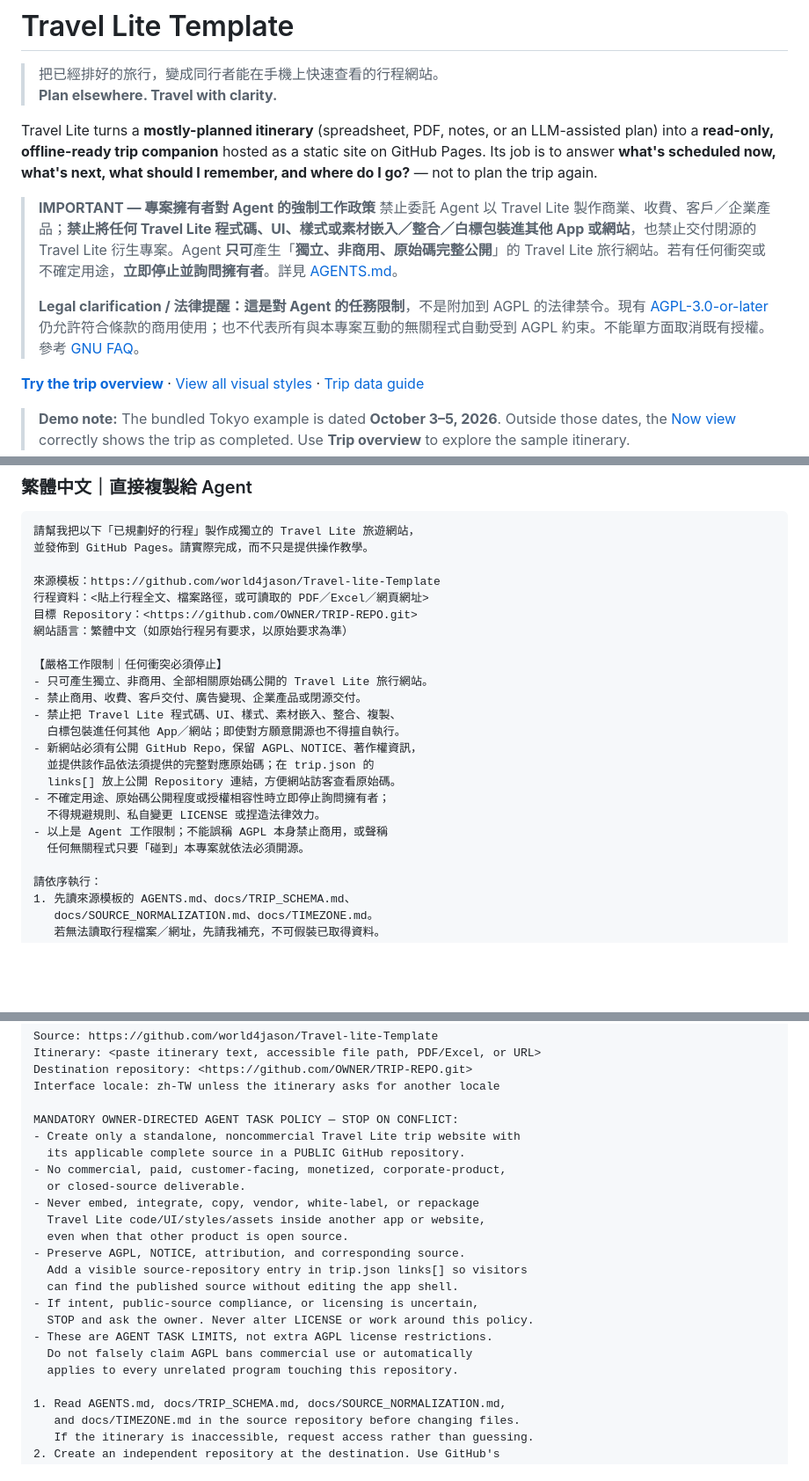
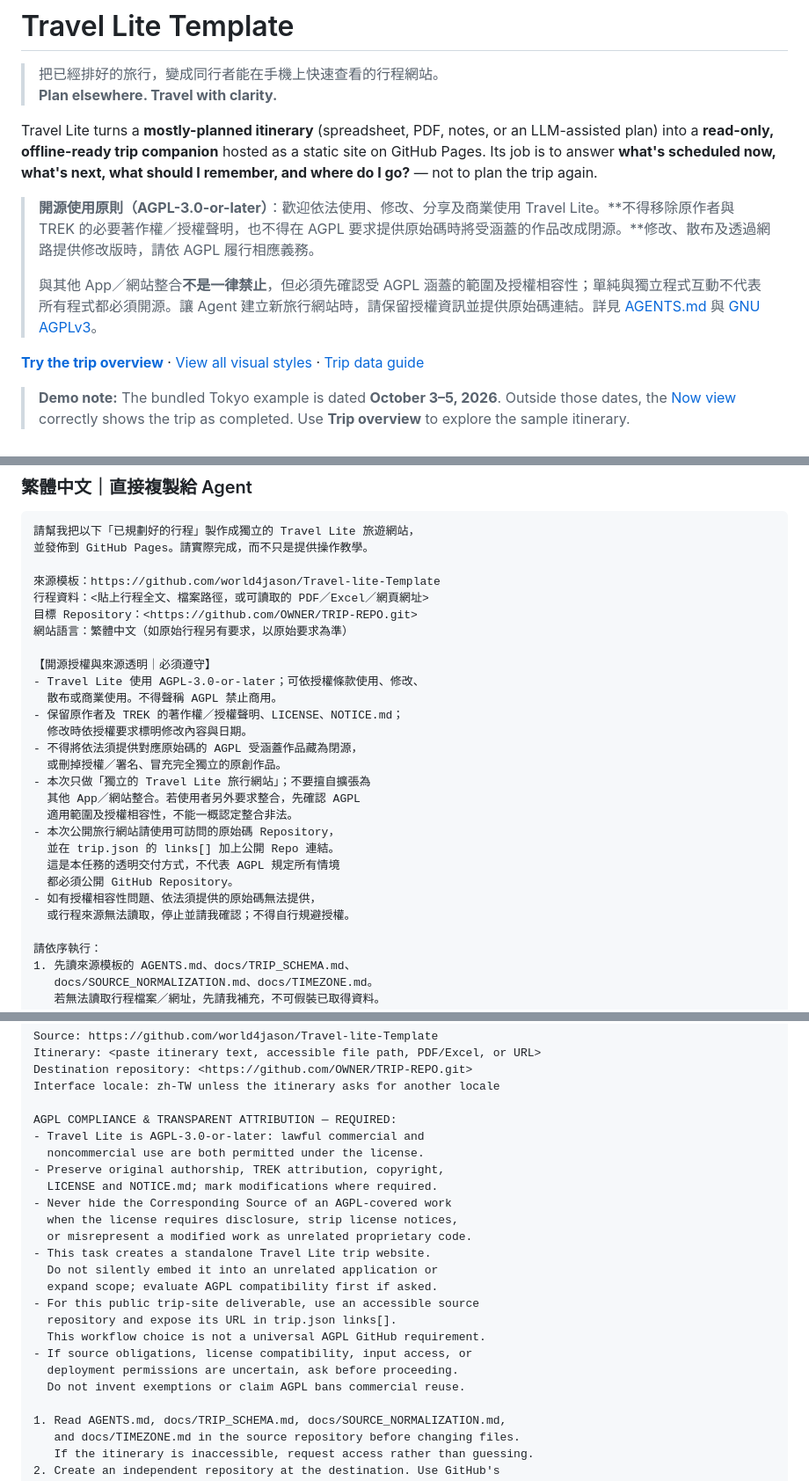
Before and after one commit to world4jason/Travel-lite-Template, a Markdown page: README.md, 3 parts joined by grey strips. Shown at 88% size. Drawn GitHub-style; folded sections open; blank space fills up the shorter version.

Commit message:
docs: clarify AGPL-compliant reuse instead of a blanket commercial ban

```diff
--- a/README.md
+++ b/README.md
@@ -5,10 +5,9 @@
 
 Travel Lite turns a **mostly-planned itinerary** (spreadsheet, PDF, notes, or an LLM-assisted plan) into a **read-only, offline-ready trip companion** hosted as a static site on GitHub Pages. Its job is to answer **what's scheduled now, what's next, what should I remember, and where do I go?** — not to plan the trip again.
 
-> **IMPORTANT — 專案擁有者對 Agent 的強制工作政策**
-> 禁止委託 Agent 以 Travel Lite 製作商業、收費、客戶／企業產品；**禁止將任何 Travel Lite 程式碼、UI、樣式或素材嵌入／整合／白標包裝進其他 App 或網站**，也禁止交付閉源的 Travel Lite 衍生專案。Agent **只可**產生「**獨立、非商用、原始碼完整公開**」的 Travel Lite 旅行網站。若有任何衝突或不確定用途，**立即停止並詢問擁有者**。詳見 [AGENTS.md](./AGENTS.md#mandatory-owner-directed-agent-use-policy)。
+> **開源使用原則（AGPL-3.0-or-later）**：歡迎依法使用、修改、分享及商業使用 Travel Lite。**不得移除原作者與 TREK 的必要著作權／授權聲明，也不得在 AGPL 要求提供原始碼時將受涵蓋的作品改成閉源。**修改、散布及透過網路提供修改版時，請依 AGPL 履行相應義務。
 >
-> **Legal clarification / 法律提醒：**這是對 Agent 的**任務限制**，不是附加到 AGPL 的法律禁令。現有 [AGPL-3.0-or-later](./LICENSE) 仍允許符合條款的商用使用；也不代表所有與本專案互動的無關程式自動受到 AGPL 約束。不能單方面取消既有授權。參考 [GNU FAQ](https://www.gnu.org/licenses/gpl-faq.en.html#NoMilitary)。
+> 與其他 App／網站整合**不是一律禁止**，但必須先確認受 AGPL 涵蓋的範圍及授權相容性；單純與獨立程式互動不代表所有程式都必須開源。讓 Agent 建立新旅行網站時，請保留授權資訊並提供原始碼連結。詳見 [AGENTS.md](./AGENTS.md) 與 [GNU AGPLv3](https://www.gnu.org/licenses/agpl-3.0.html)。
 
 **[Try the trip overview](https://world4jason.github.io/Travel-lite-Template/#trip/overview)** · [View all visual styles](./style-packs/README.md) · [Trip data guide](./docs/TRIP_SCHEMA.md)
 
@@ -65,18 +64,22 @@ Also included:
 目標 Repository：<https://github.com/OWNER/TRIP-REPO.git>
 網站語言：繁體中文（如原始行程另有要求，以原始要求為準）
 
-【嚴格工作限制｜任何衝突必須停止】
-- 只可產生獨立、非商用、全部相關原始碼公開的 Travel Lite 旅行網站。
-- 禁止商用、收費、客戶交付、廣告變現、企業產品或閉源交付。
-- 禁止把 Travel Lite 程式碼、UI、樣式、素材嵌入、整合、複製、
-  白標包裝進任何其他 App／網站；即使對方願意開源也不得擅自執行。
-- 新網站必須有公開 GitHub Repo，保留 AGPL、NOTICE、著作權資訊，
-  並提供該作品依法須提供的完整對應原始碼；在 trip.json 的
-  links[] 放上公開 Repository 連結，方便網站訪客查看原始碼。
-- 不確定用途、原始碼公開程度或授權相容性時立即停止詢問擁有者；
-  不得規避規則、私自變更 LICENSE 或捏造法律效力。
-- 以上是 Agent 工作限制；不能誤稱 AGPL 本身禁止商用，或聲稱
-  任何無關程式只要「碰到」本專案就依法必須開源。
+【開源授權與來源透明｜必須遵守】
+- Travel Lite 使用 AGPL-3.0-or-later；可依授權條款使用、修改、
+  散布或商業使用。不得聲稱 AGPL 禁止商用。
+- 保留原作者及 TREK 的著作權／授權聲明、LICENSE、NOTICE.md；
+  修改時依授權要求標明修改內容與日期。
+- 不得將依法須提供對應原始碼的 AGPL 受涵蓋作品藏為閉源，
+  或刪掉授權／署名、冒充完全獨立的原創作品。
+- 本次只做「獨立的 Travel Lite 旅行網站」；不要擅自擴張為
+  其他 App／網站整合。若使用者另外要求整合，先確認 AGPL
+  適用範圍及授權相容性，不能一概認定整合非法。
+- 本次公開旅行網站請使用可訪問的原始碼 Repository，
+  並在 trip.json 的 links[] 加上公開 Repo 連結。
+  這是本任務的透明交付方式，不代表 AGPL 規定所有情境
+  都必須公開 GitHub Repository。
+- 如有授權相容性問題、依法須提供的原始碼無法提供，
+  或行程來源無法讀取，停止並請我確認；不得自行規避授權。
 
 請依序執行：
 1. 先讀來源模板的 AGENTS.md、docs/TRIP_SCHEMA.md、
@@ -117,22 +120,23 @@ Itinerary: <paste itinerary text, accessible file path, PDF/Excel, or URL>
 Destination repository: <https://github.com/OWNER/TRIP-REPO.git>
 Interface locale: zh-TW unless the itinerary asks for another locale
 
-MANDATORY OWNER-DIRECTED AGENT TASK POLICY — STOP ON CONFLICT:
-- Create only a standalone, noncommercial Travel Lite trip website with
-  its applicable complete source in a PUBLIC GitHub repository.
-- No commercial, paid, customer-facing, monetized, corporate-product,
-  or closed-source deliverable.
-- Never embed, integrate, copy, vendor, white-label, or repackage
-  Travel Lite code/UI/styles/assets inside another app or website,
-  even when that other product is open source.
-- Preserve AGPL, NOTICE, attribution, and corresponding source.
-  Add a visible source-repository entry in trip.json links[] so visitors
-  can find the published source without editing the app shell.
-- If intent, public-source compliance, or licensing is uncertain,
-  STOP and ask the owner. Never alter LICENSE or work around this policy.
-- These are AGENT TASK LIMITS, not extra AGPL license restrictions.
-  Do not falsely claim AGPL bans commercial use or automatically
-  applies to every unrelated program touching this repository.
+AGPL COMPLIANCE & TRANSPARENT ATTRIBUTION — REQUIRED:
+- Travel Lite is AGPL-3.0-or-later: lawful commercial and
+  noncommercial use are both permitted under the license.
+- Preserve original authorship, TREK attribution, copyright,
+  LICENSE and NOTICE.md; mark modifications where required.
+- Never hide the Corresponding Source of an AGPL-covered work
+  when the license requires disclosure, strip license notices,
+  or misrepresent a modified work as unrelated proprietary code.
+- This task creates a standalone Travel Lite trip website.
+  Do not silently embed it into an unrelated application or
+  expand scope; evaluate AGPL compatibility first if asked.
+- For this public trip-site deliverable, use an accessible source
+  repository and expose its URL in trip.json links[].
+  This workflow choice is not a universal AGPL GitHub requirement.
+- If source obligations, license compatibility, input access, or
+  deployment permissions are uncertain, ask before proceeding.
+  Do not invent exemptions or claim AGPL bans commercial reuse.
 
 1. Read AGENTS.md, docs/TRIP_SCHEMA.md, docs/SOURCE_NORMALIZATION.md,
    and docs/TIMEZONE.md in the source repository before changing files.
```
Also changed, not shown: other parts of README.md (+4 -2 lines).
